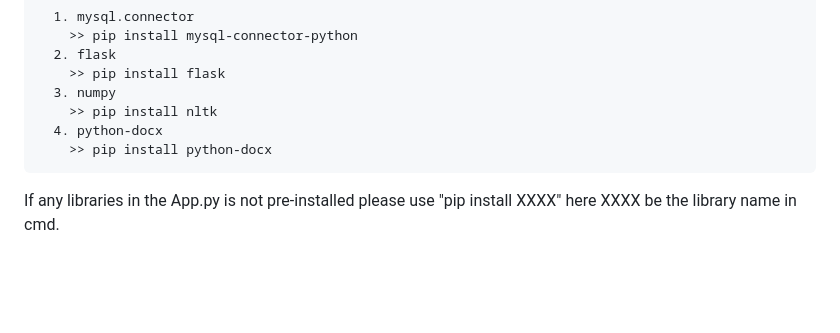
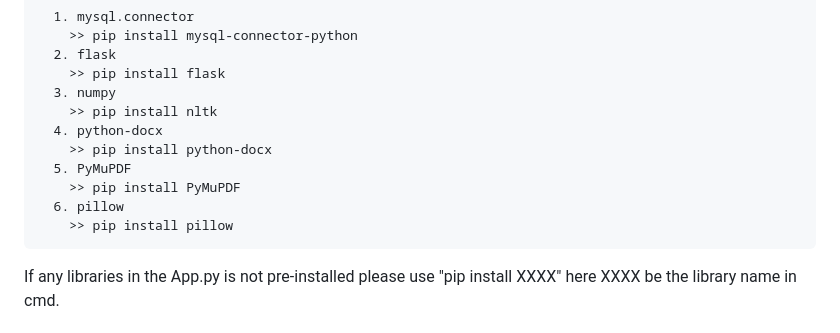
Before and after one commit to hackrx40/PS10-LegalX, a Markdown page: README.md, the part around the change. Rendered like a GitHub page; blank space fills up the shorter version.

````diff
--- a/README.md
+++ b/README.md
@@ -54,6 +54,10 @@ Please enter the following commands to download the required libraries
     >> pip install nltk
   4. python-docx
     >> pip install python-docx
+  5. PyMuPDF
+    >> pip install PyMuPDF
+  6. pillow
+    >> pip install pillow
 ```
 If any libraries in the App.py is not pre-installed please use "pip install XXXX" here XXXX be the library name in cmd.
 
````
